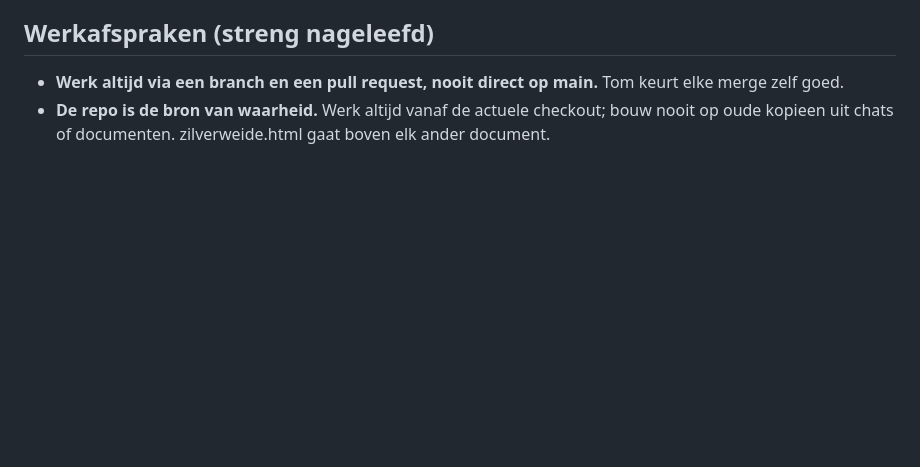
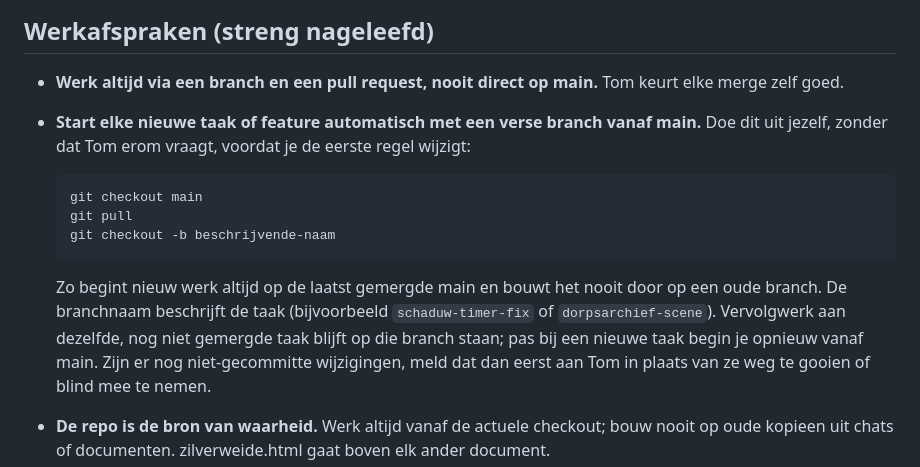
Before and after one commit to Nivigon/zilverweide, a Markdown page: CLAUDE.md, the part around the change. GitHub-like rendering; blank space fills up the shorter version.

Commit message:
CLAUDE.md: vaste werkregel voor verse branch vanaf main bij elke nieuwe taak
Co-Authored-By: Claude Opus 5 <noreply@anthropic.com>
Claude-Session: https://claude.ai/code/session_017jYjsAsZoC3A7bV88qoH66

````diff
--- a/CLAUDE.md
+++ b/CLAUDE.md
@@ -34,6 +34,22 @@ en Felix' spiek-mechanic die met twee personen soepeler loopt dan solo.
 
 - **Werk altijd via een branch en een pull request, nooit direct op main.**
   Tom keurt elke merge zelf goed.
+- **Start elke nieuwe taak of feature automatisch met een verse branch vanaf
+  main.** Doe dit uit jezelf, zonder dat Tom erom vraagt, voordat je de eerste
+  regel wijzigt:
+
+  ```
+  git checkout main
+  git pull
+  git checkout -b beschrijvende-naam
+  ```
+
+  Zo begint nieuw werk altijd op de laatst gemergde main en bouwt het nooit
+  door op een oude branch. De branchnaam beschrijft de taak (bijvoorbeeld
+  `schaduw-timer-fix` of `dorpsarchief-scene`). Vervolgwerk aan dezelfde,
+  nog niet gemergde taak blijft op die branch staan; pas bij een nieuwe taak
+  begin je opnieuw vanaf main. Zijn er nog niet-gecommitte wijzigingen, meld
+  dat dan eerst aan Tom in plaats van ze weg te gooien of blind mee te nemen.
 - **De repo is de bron van waarheid.** Werk altijd vanaf de actuele checkout;
   bouw nooit op oude kopieen uit chats of documenten. zilverweide.html gaat
   boven elk ander document.
````
